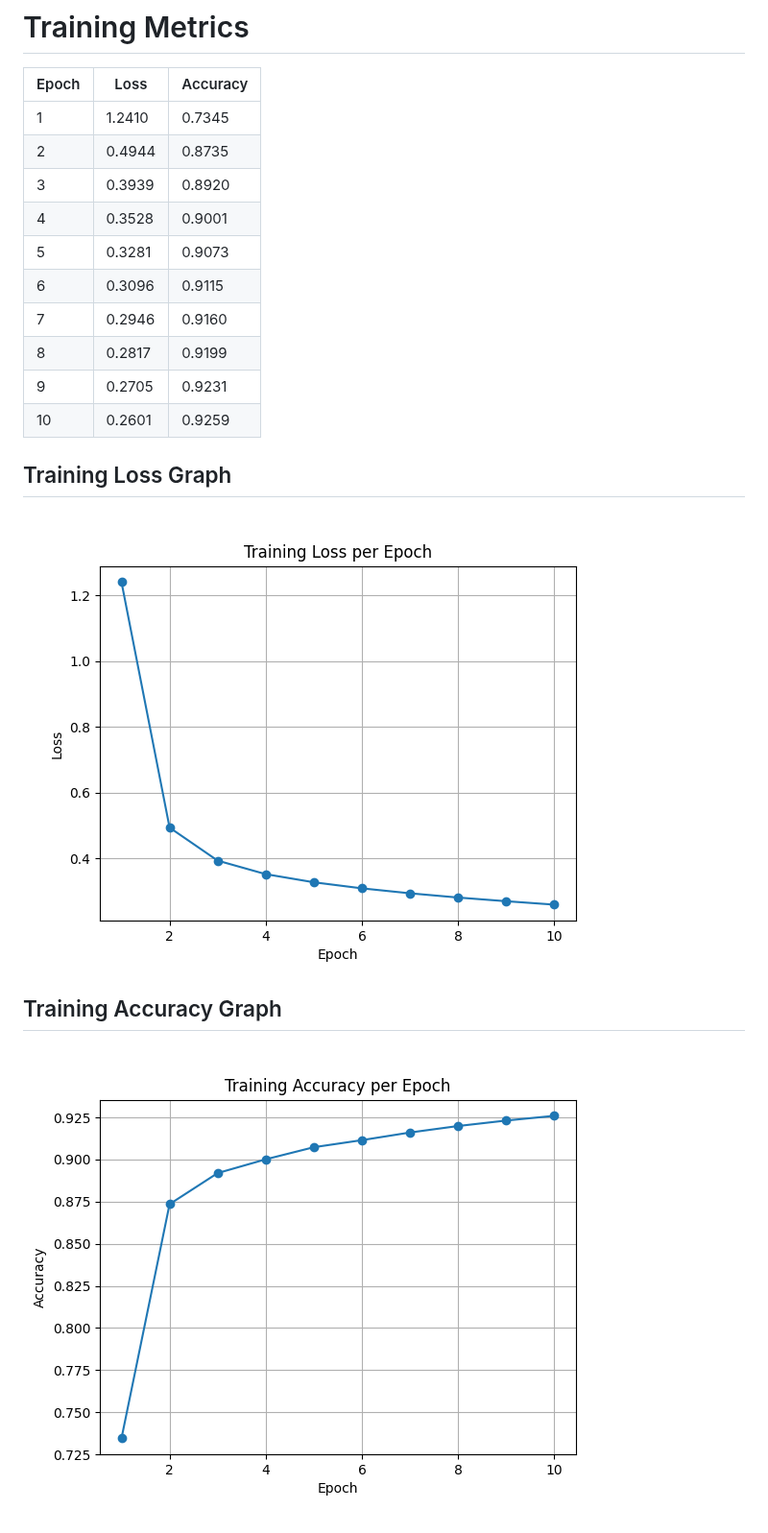
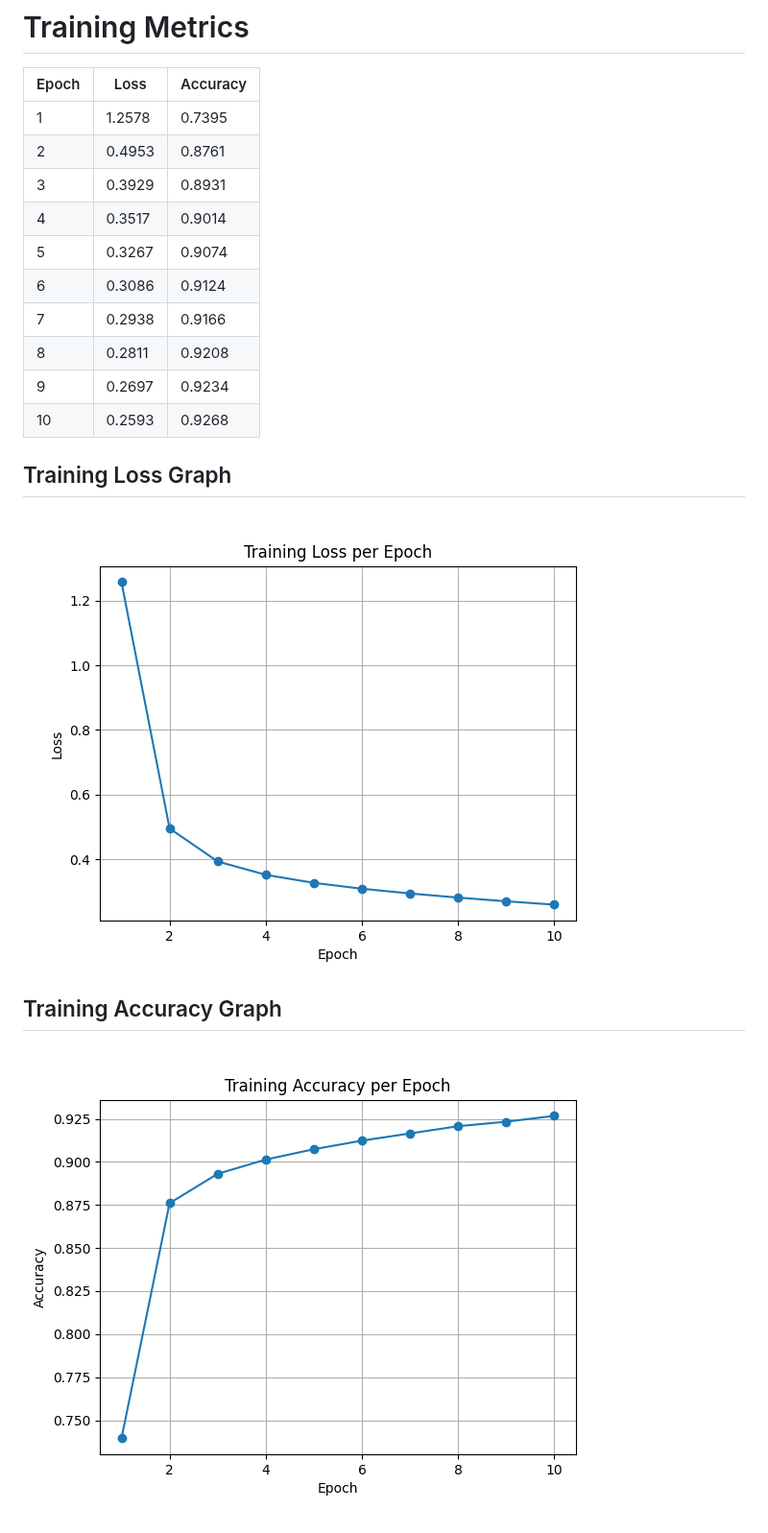
Before and after one commit to raselmandol/git-ml, a Markdown page: train_output.md, the part around the change. Shown at 96% size. GitHub-like rendering; pictures changed too: images/train_accuracy.png, images/train_loss.png.

Commit message:
Auto: Updated training logs, models, and ONNX

```diff
--- a/train_output.md
+++ b/train_output.md
@@ -2,16 +2,16 @@
 
 | Epoch | Loss | Accuracy |
 |-------|------|----------|
-| 1 | 1.2410 | 0.7345 |
-| 2 | 0.4944 | 0.8735 |
-| 3 | 0.3939 | 0.8920 |
-| 4 | 0.3528 | 0.9001 |
-| 5 | 0.3281 | 0.9073 |
-| 6 | 0.3096 | 0.9115 |
-| 7 | 0.2946 | 0.9160 |
-| 8 | 0.2817 | 0.9199 |
-| 9 | 0.2705 | 0.9231 |
-| 10 | 0.2601 | 0.9259 |
+| 1 | 1.2578 | 0.7395 |
+| 2 | 0.4953 | 0.8761 |
+| 3 | 0.3929 | 0.8931 |
+| 4 | 0.3517 | 0.9014 |
+| 5 | 0.3267 | 0.9074 |
+| 6 | 0.3086 | 0.9124 |
+| 7 | 0.2938 | 0.9166 |
+| 8 | 0.2811 | 0.9208 |
+| 9 | 0.2697 | 0.9234 |
+| 10 | 0.2593 | 0.9268 |
 
 ## Training Loss Graph
 ![Training Loss](images/train_loss.png)
```
Also changed, not shown: test_output.md (+12 -12 lines), images/sample_5441_T6_P6.png (added), images/sample_7417_T8_P8.png (added), images/sample_8674_T3_P3.png (added), images/sample_9907_T5_P5.png (added), 2 other files.
